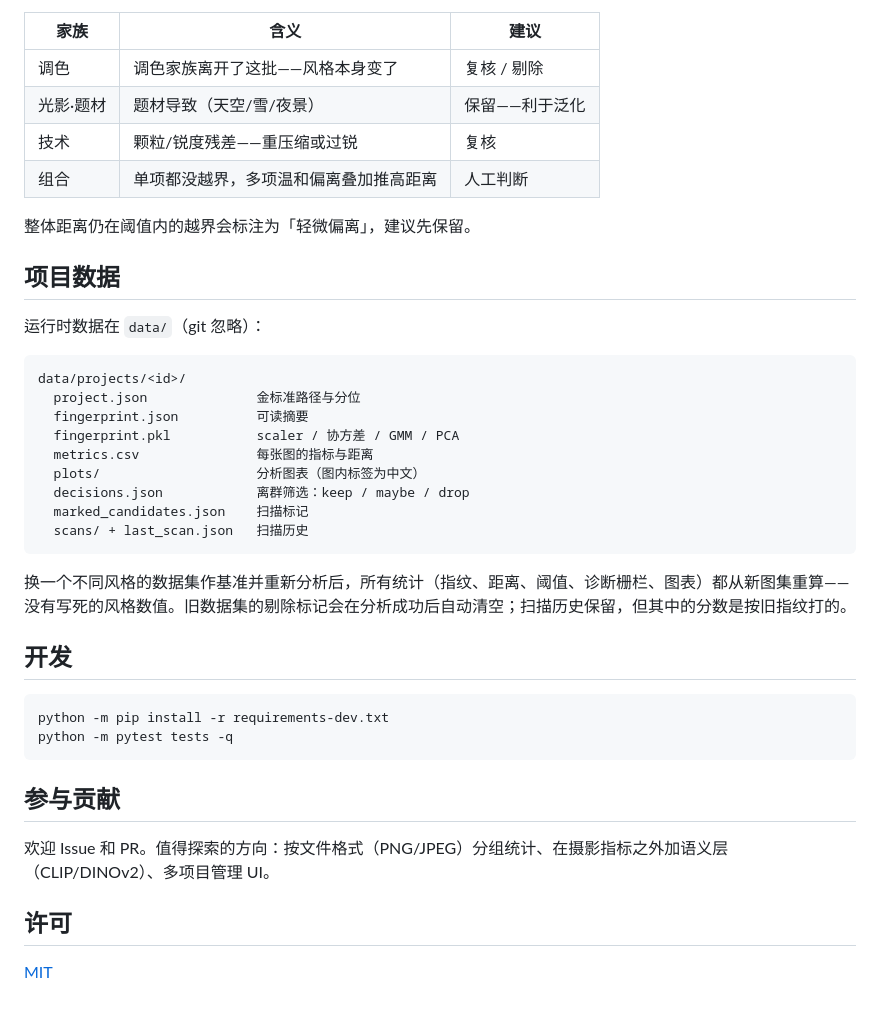
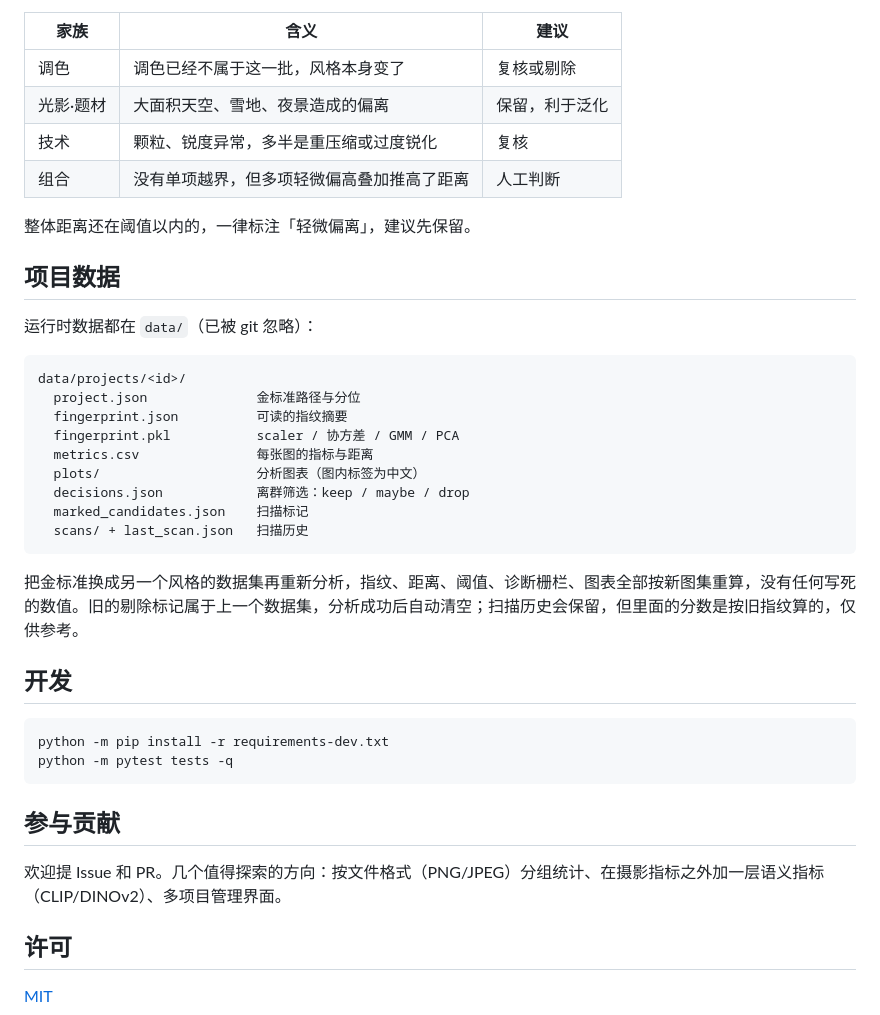
Before and after one commit to aiimagestudio/lookprint, a Markdown page: README.zh-CN.md, the part around one of its changes. Drawn GitHub-style.

````diff
--- a/README.zh-CN.md
+++ b/README.zh-CN.md
@@ -78,21 +84,21 @@ python -m lookprint scan "D:/new_picks" --recursive
 
 | 家族 | 含义 | 建议 |
 |---|---|---|
-| 调色 | 调色家族离开了这批——风格本身变了 | 复核 / 剔除 |
-| 光影·题材 | 题材导致（天空/雪/夜景） | 保留——利于泛化 |
-| 技术 | 颗粒/锐度残差——重压缩或过锐 | 复核 |
-| 组合 | 单项都没越界，多项温和偏离叠加推高距离 | 人工判断 |
+| 调色 | 调色已经不属于这一批，风格本身变了 | 复核或剔除 |
+| 光影·题材 | 大面积天空、雪地、夜景造成的偏离 | 保留，利于泛化 |
+| 技术 | 颗粒、锐度异常，多半是重压缩或过度锐化 | 复核 |
+| 组合 | 没有单项越界，但多项轻微偏高叠加推高了距离 | 人工判断 |
 
-整体距离仍在阈值内的越界会标注为「轻微偏离」，建议先保留。
+整体距离还在阈值以内的，一律标注「轻微偏离」，建议先保留。
 
 ## 项目数据
 
-运行时数据在 `data/`（git 忽略）：
+运行时数据都在 `data/`（已被 git 忽略）：
 
 ```
 data/projects/<id>/
   project.json              金标准路径与分位
-  fingerprint.json          可读摘要
+  fingerprint.json          可读的指纹摘要
   fingerprint.pkl           scaler / 协方差 / GMM / PCA
   metrics.csv               每张图的指标与距离
   plots/                    分析图表（图内标签为中文）
@@ -101,7 +107,7 @@ data/projects/<id>/
   scans/ + last_scan.json   扫描历史
 ```
 
-换一个不同风格的数据集作基准并重新分析后，所有统计（指纹、距离、阈值、诊断栅栏、图表）都从新图集重算——没有写死的风格数值。旧数据集的剔除标记会在分析成功后自动清空；扫描历史保留，但其中的分数是按旧指纹打的。
+把金标准换成另一个风格的数据集再重新分析，指纹、距离、阈值、诊断栅栏、图表全部按新图集重算，没有任何写死的数值。旧的剔除标记属于上一个数据集，分析成功后自动清空；扫描历史会保留，但里面的分数是按旧指纹算的，仅供参考。
 
 ## 开发
 
@@ -112,7 +118,7 @@ python -m pytest tests -q
 
 ## 参与贡献
 
-欢迎 Issue 和 PR。值得探索的方向：按文件格式（PNG/JPEG）分组统计、在摄影指标之外加语义层（CLIP/DINOv2）、多项目管理 UI。
+欢迎提 Issue 和 PR。几个值得探索的方向：按文件格式（PNG/JPEG）分组统计、在摄影指标之外加一层语义指标（CLIP/DINOv2）、多项目管理界面。
 
 ## 许可
 
````
Also changed, not shown: other parts of README.zh-CN.md (+28 -22 lines).
